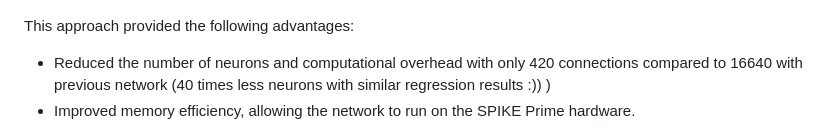
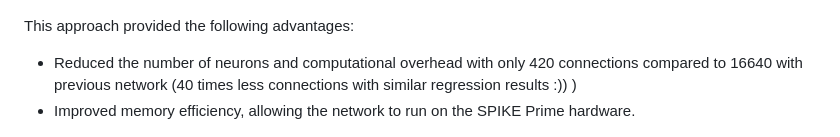
Before and after one commit to CodrinCrismariu/CEEO_AI_Projects, a Markdown page: AI Path Follower/readme.md, the part around the change. Rendered like a GitHub page.

```diff
--- a/AI Path Follower/readme.md
+++ b/AI Path Follower/readme.md
@@ -60,7 +60,7 @@ By transitioning to discrete outputs, the neural network became a classifier rat
 ![Neural Network Diagram](./Images/small%20network%20diagram.png)
 
 This approach provided the following advantages:
-- Reduced the number of neurons and computational overhead with only 420 connections compared to 16640 with previous network (40 times less neurons with similar regression results :)) )
+- Reduced the number of neurons and computational overhead with only 420 connections compared to 16640 with previous network (40 times less connections with similar regression results :)) )
 - Improved memory efficiency, allowing the network to run on the SPIKE Prime hardware.
 
 ![Discrete Multi-Layer Perceptron Classifier Using PyTorch](./Images/2%20-%20Discrete%20Classifier%20Using%20Pytorch.png)
```
